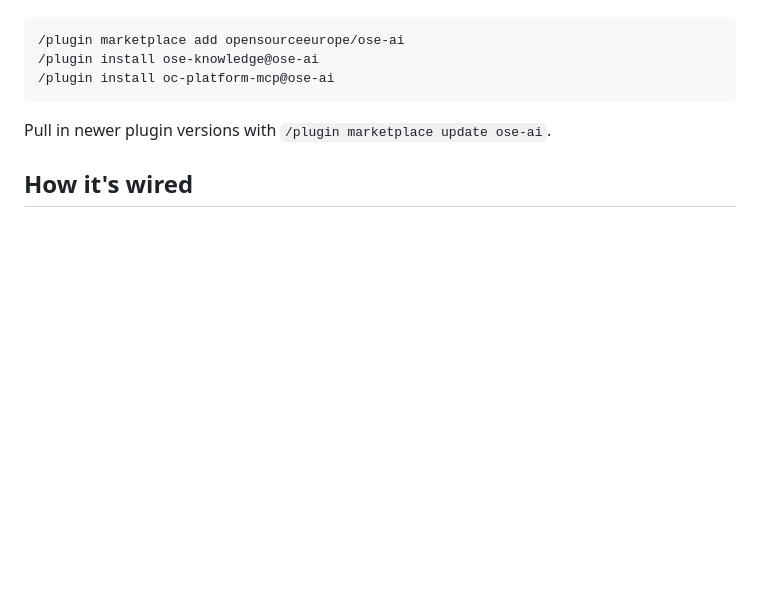
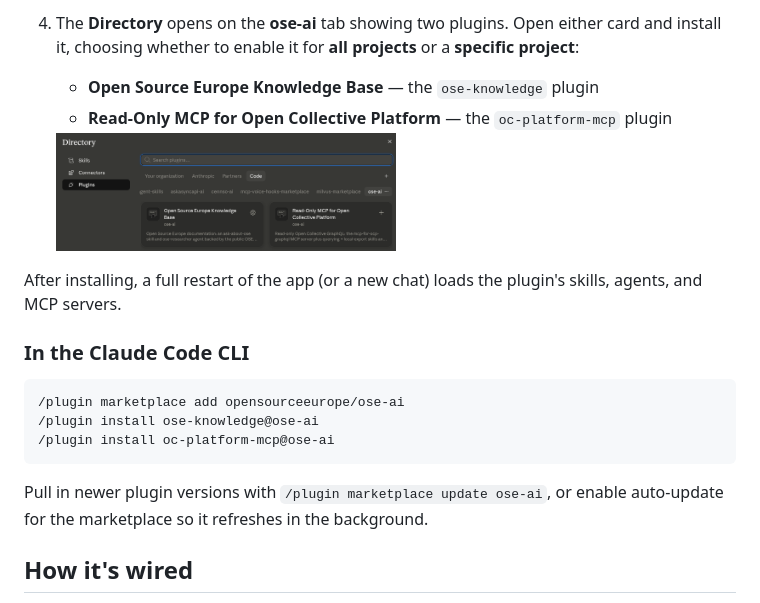
Before and after one commit to opensourceeurope/ose-ai, a Markdown page: README.md, the part around one of its changes. Rendered like a GitHub page; pictures changed too: assets/desktop-3-install-plugins.png (added); blank space fills up the shorter version.

````diff
--- a/README.md
+++ b/README.md
@@ -15,3 +43,13 @@ In Claude Code:
+4. The **Directory** opens on the **ose-ai** tab showing two plugins. Open either card and install it, choosing whether to enable it for **all projects** or a **specific project**:
+   - **Open Source Europe Knowledge Base** — the `ose-knowledge` plugin
+   - **Read-Only MCP for Open Collective Platform** — the `oc-platform-mcp` plugin
+
+   <img src="assets/desktop-3-install-plugins.png" alt="Directory on the ose-ai tab showing the two installable plugins" width="50%">
+
+
+After installing, a full restart of the app (or a new chat) loads the plugin's skills, agents, and MCP servers.
+
+### In the Claude Code CLI
 
 ```
 /plugin marketplace add opensourceeurope/ose-ai
@@ -19,7 +57,7 @@ In Claude Code:
 /plugin install oc-platform-mcp@ose-ai
 ```
 
-Pull in newer plugin versions with `/plugin marketplace update ose-ai`.
+Pull in newer plugin versions with `/plugin marketplace update ose-ai`, or enable auto-update for the marketplace so it refreshes in the background.
 
 ## How it's wired
 
````
Also changed, not shown: other parts of README.md (+30 -2 lines), assets/desktop-1-add-marketplace.png (added), assets/desktop-2-marketplace-url.png (added).
